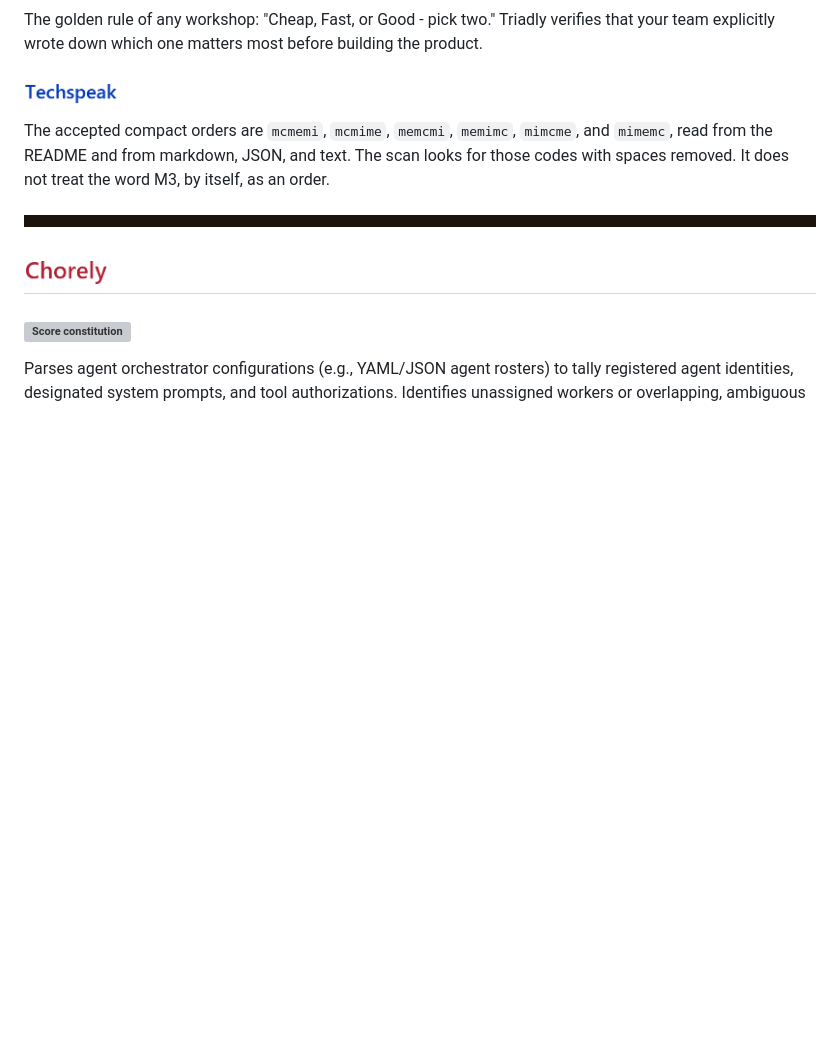
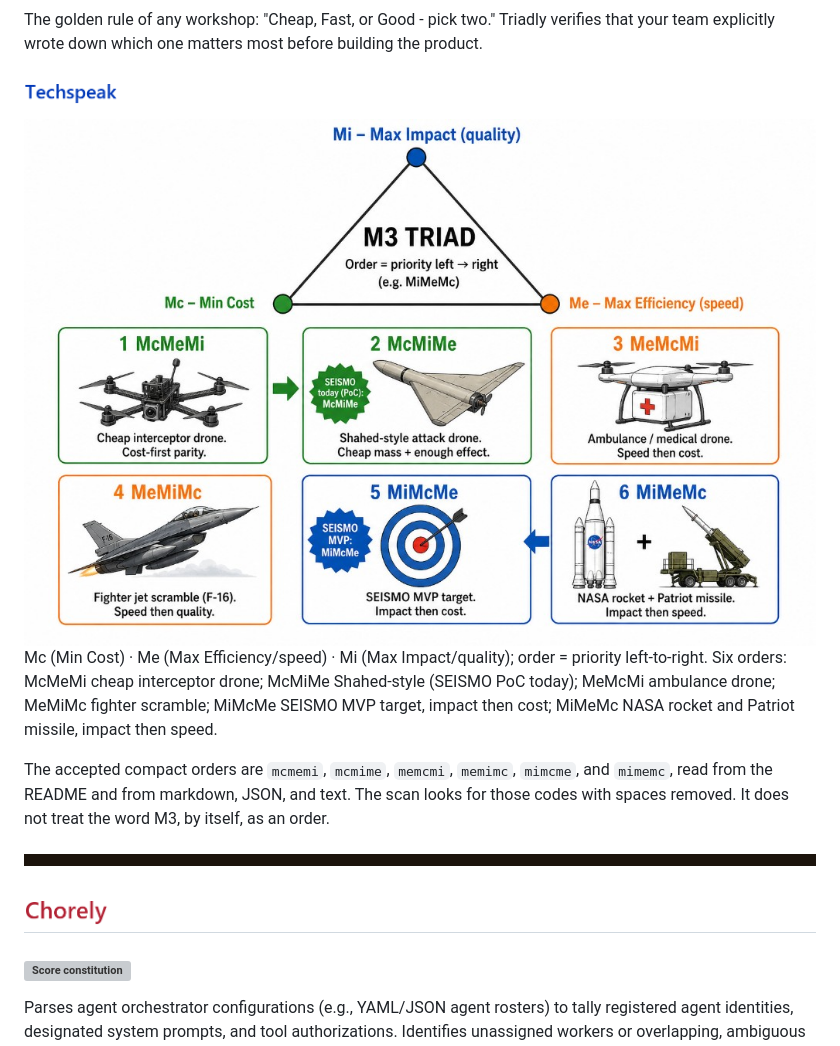
Before and after one commit to Pedram201/EVALATHAN, a Markdown page: GLOSSARY.md, the part around the change. GitHub-like rendering; pictures changed too: assets/glossary/m3-triad.jpg (added); blank space fills up the shorter version; grey boxes are pictures that could not be loaded.

Commit message:
Show the M3 triad picture under Triadly.

```diff
--- a/GLOSSARY.md
+++ b/GLOSSARY.md
@@ -207,6 +207,10 @@ Validates the presence of an explicit Engineering Priority Triad declaration tha
 The golden rule of any workshop: "Cheap, Fast, or Good - pick two." Triadly verifies that your team explicitly wrote down which one matters most before building the product.
 
 <h3><img src="assets/glossary/techspeak.png" alt="Techspeak" height="21"></h3>
+
+<img src="assets/glossary/m3-triad.jpg" alt="M3 Triad. Mc is min cost, Me is max efficiency, Mi is max impact. The six orders run from a cheap interceptor drone to a NASA rocket and a Patriot missile." width="100%">
+
+Mc (Min Cost) · Me (Max Efficiency/speed) · Mi (Max Impact/quality); order = priority left-to-right. Six orders: McMeMi cheap interceptor drone; McMiMe Shahed-style (SEISMO PoC today); MeMcMi ambulance drone; MeMiMc fighter scramble; MiMcMe SEISMO MVP target, impact then cost; MiMeMc NASA rocket and Patriot missile, impact then speed.
 
 The accepted compact orders are `mcmemi`, `mcmime`, `memcmi`, `memimc`, `mimcme`, and `mimemc`, read from the README and from markdown, JSON, and text. The scan looks for those codes with spaces removed. It does not treat the word M3, by itself, as an order.
 
```
